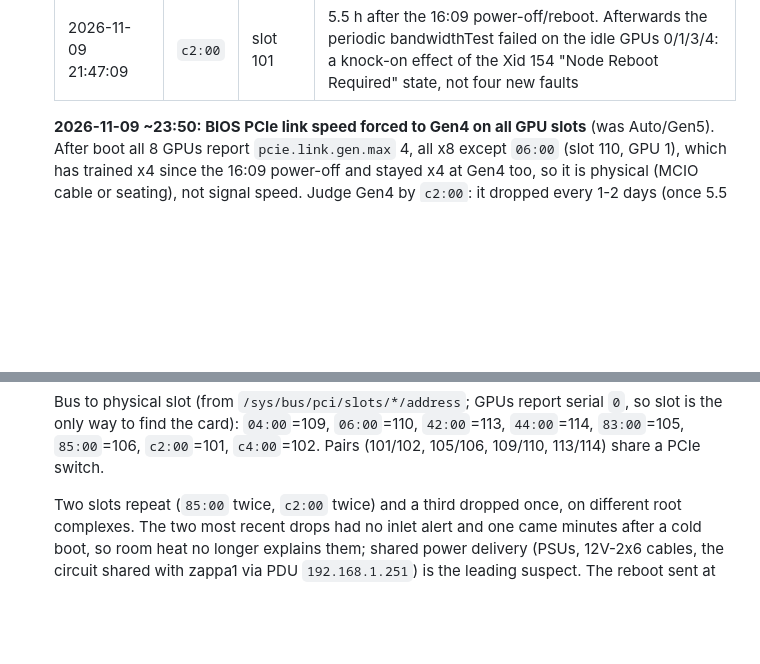
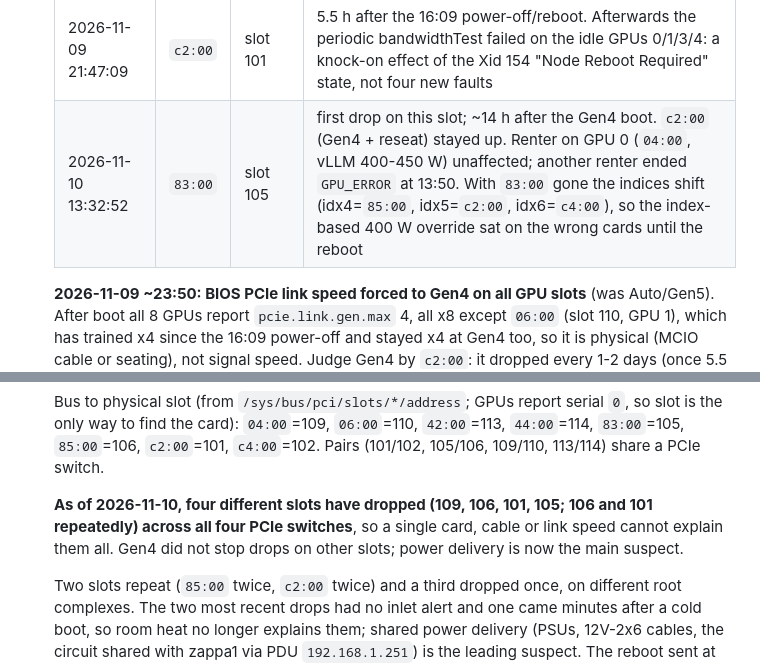
Before and after one commit to manishrony/ronyzap.github.io, a Markdown page: gpu-monitor/TROUBLESHOOTING-CDI-ERROR.md, 2 parts joined by grey strips. Drawn GitHub-style; blank space fills up the shorter version.

Commit message:
zappa2: log 2026-11-10 Xid 79 on 83:00 (slot 105); four slots now affected
Co-Authored-By: Claude Opus 5.5 <noreply@anthropic.com>
Claude-Session: https://claude.ai/code/session_012SebrQkyx5WsNByKuBeMse

```diff
--- a/gpu-monitor/TROUBLESHOOTING-CDI-ERROR.md
+++ b/gpu-monitor/TROUBLESHOOTING-CDI-ERROR.md
@@ -159,6 +159,7 @@
    | 2026-11-07 05:32:06 | `c2:00` | GPU 6 | ~4 min after an 8-GPU renter started (05:28); renter ended `GPU_ERROR` |
    | 2026-11-09 15:38:05 | `c2:00` | GPU 6 | renter vLLM engine; card was already capped at 400 W by `GPU_POWER_OVERRIDE`, so the cap did not prevent it. Third drop on `c2:00` in 5 days |
    | 2026-11-09 21:47:09 | `c2:00` | slot 101 | 5.5 h after the 16:09 power-off/reboot. Afterwards the periodic bandwidthTest failed on the idle GPUs 0/1/3/4: a knock-on effect of the Xid 154 "Node Reboot Required" state, not four new faults |
+   | 2026-11-10 13:32:52 | `83:00` | slot 105 | first drop on this slot; ~14 h after the Gen4 boot. `c2:00` (Gen4 + reseat) stayed up. Renter on GPU 0 (`04:00`, vLLM 400-450 W) unaffected; another renter ended `GPU_ERROR` at 13:50. With `83:00` gone the indices shift (idx4=`85:00`, idx5=`c2:00`, idx6=`c4:00`), so the index-based 400 W override sat on the wrong cards until the reboot |
 
    **2026-11-09 ~23:50: BIOS PCIe link speed forced to Gen4 on all GPU slots** (was Auto/Gen5).
    After boot all 8 GPUs report `pcie.link.gen.max` 4, all x8 except `06:00` (slot 110, GPU 1),
@@ -175,6 +176,8 @@
    is the only way to find the card): `04:00`=109, `06:00`=110, `42:00`=113, `44:00`=114,
    `83:00`=105, `85:00`=106, `c2:00`=101, `c4:00`=102. Pairs (101/102, 105/106, 109/110,
    113/114) share a PCIe switch.
+
+   **As of 2026-11-10, four different slots have dropped (109, 106, 101, 105; 106 and 101 repeatedly) across all four PCIe switches**, so a single card, cable or link speed cannot explain them all. Gen4 did not stop drops on other slots; power delivery is now the main suspect.
 
    Two slots repeat (`85:00` twice, `c2:00` twice) and a third dropped once, on different root
    complexes. The two most recent drops had no inlet alert and one came minutes after a cold
```
